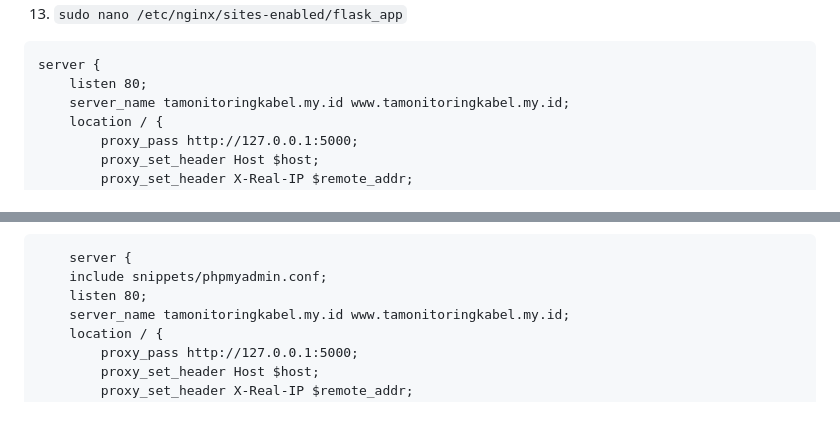
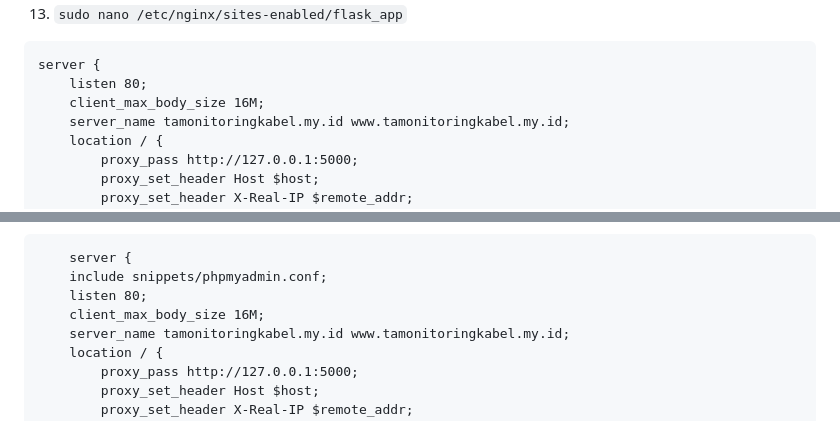
Before and after one commit to FadhilPrawira/ta-elis, a Markdown page: README.md, 2 parts joined by grey strips. Rendered like a GitHub page.

Commit message:
menambahkan max file 16 MB

````diff
--- a/README.md
+++ b/README.md
@@ -112,6 +112,7 @@ EXIT;
 ```
 server {
     listen 80;
+    client_max_body_size 16M;
     server_name tamonitoringkabel.my.id www.tamonitoringkabel.my.id;
     location / {
         proxy_pass http://127.0.0.1:5000;
@@ -248,6 +249,7 @@ So it change like this:
     server {
     include snippets/phpmyadmin.conf;
     listen 80;
+    client_max_body_size 16M;
     server_name tamonitoringkabel.my.id www.tamonitoringkabel.my.id;
     location / {
         proxy_pass http://127.0.0.1:5000;
````
